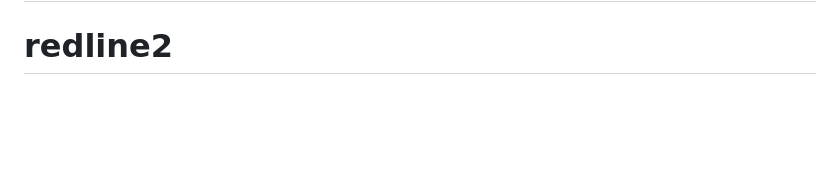
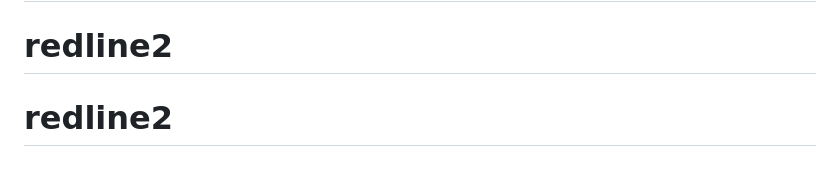
Before and after one commit to keepdevops/redline2, a Markdown page: README.md, the part around the change. GitHub-like rendering; blank space fills up the shorter version.

```diff
--- a/README.md
+++ b/README.md
@@ -358,3 +358,4 @@ This project is designed for financial data processing and machine learning work
 This comprehensive feature set makes REDLINE a powerful tool for financial data processing, conversion, and analysis, suitable for both individual users and machine learning workflows.
 # redline2
 # redline2
+# redline2
```
